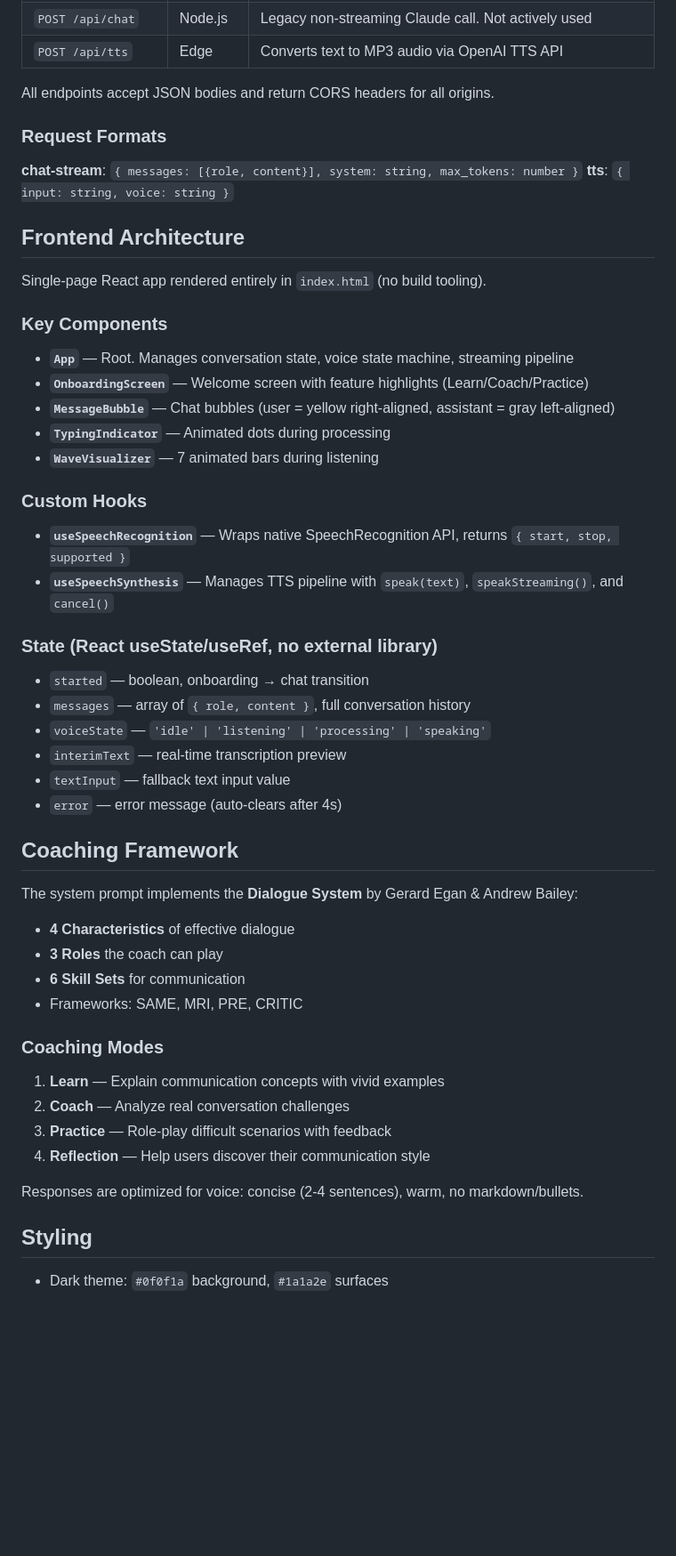
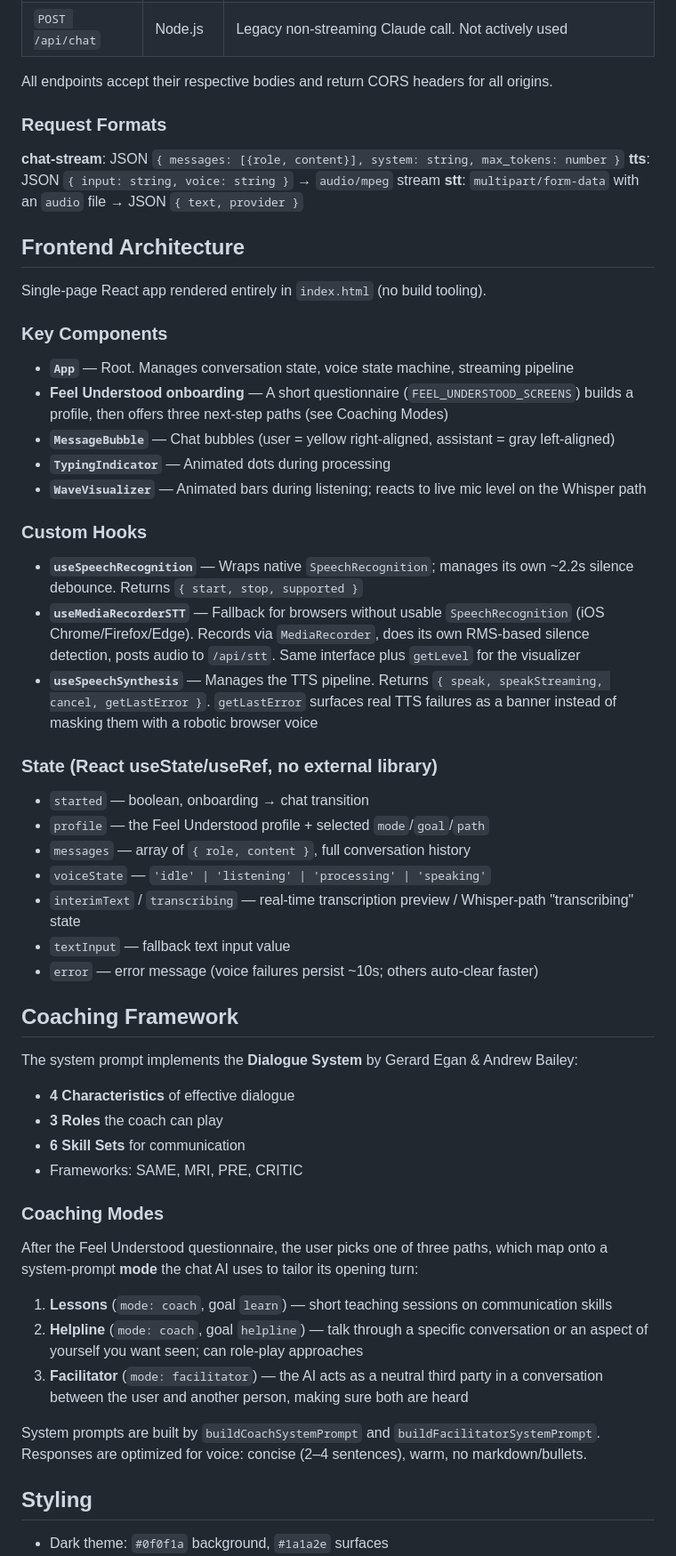
Before and after one commit to eazybailey/chatbot-demo, a Markdown page: CLAUDE.md, the part around one of its changes. Shown at 89% size. Rendered like a GitHub page; blank space fills up the shorter version.

```diff
--- a/CLAUDE.md
+++ b/CLAUDE.md
@@ -75,12 +81,12 @@ Users can interrupt at any point by tapping the mic during SPEAKING.
 | `POST /api/chat` | Node.js | Legacy non-streaming Claude call. Not actively used |
-| `POST /api/tts` | Edge | Converts text to MP3 audio via OpenAI TTS API |
 
-All endpoints accept JSON bodies and return CORS headers for all origins.
+All endpoints accept their respective bodies and return CORS headers for all origins.
 
 ### Request Formats
 
-**chat-stream**: `{ messages: [{role, content}], system: string, max_tokens: number }`
-**tts**: `{ input: string, voice: string }`
+**chat-stream**: JSON `{ messages: [{role, content}], system: string, max_tokens: number }`
+**tts**: JSON `{ input: string, voice: string }` → `audio/mpeg` stream
+**stt**: `multipart/form-data` with an `audio` file → JSON `{ text, provider }`
 
 ## Frontend Architecture
 
@@ -89,24 +95,26 @@ Single-page React app rendered entirely in `index.html` (no build tooling).
 ### Key Components
 
 - **`App`** — Root. Manages conversation state, voice state machine, streaming pipeline
-- **`OnboardingScreen`** — Welcome screen with feature highlights (Learn/Coach/Practice)
+- **Feel Understood onboarding** — A short questionnaire (`FEEL_UNDERSTOOD_SCREENS`) builds a profile, then offers three next-step paths (see Coaching Modes)
 - **`MessageBubble`** — Chat bubbles (user = yellow right-aligned, assistant = gray left-aligned)
 - **`TypingIndicator`** — Animated dots during processing
-- **`WaveVisualizer`** — 7 animated bars during listening
+- **`WaveVisualizer`** — Animated bars during listening; reacts to live mic level on the Whisper path
 
 ### Custom Hooks
 
-- **`useSpeechRecognition`** — Wraps native SpeechRecognition API, returns `{ start, stop, supported }`
-- **`useSpeechSynthesis`** — Manages TTS pipeline with `speak(text)`, `speakStreaming()`, and `cancel()`
+- **`useSpeechRecognition`** — Wraps native `SpeechRecognition`; manages its own ~2.2s silence debounce. Returns `{ start, stop, supported }`
+- **`useMediaRecorderSTT`** — Fallback for browsers without usable `SpeechRecognition` (iOS Chrome/Firefox/Edge). Records via `MediaRecorder`, does its own RMS-based silence detection, posts audio to `/api/stt`. Same interface plus `getLevel` for the visualizer
+- **`useSpeechSynthesis`** — Manages the TTS pipeline. Returns `{ speak, speakStreaming, cancel, getLastError }`. `getLastError` surfaces real TTS failures as a banner instead of masking them with a robotic browser voice
 
 ### State (React useState/useRef, no external library)
 
 - `started` — boolean, onboarding → chat transition
+- `profile` — the Feel Understood profile + selected `mode`/`goal`/`path`
 - `messages` — array of `{ role, content }`, full conversation history
 - `voiceState` — `'idle' | 'listening' | 'processing' | 'speaking'`
-- `interimText` — real-time transcription preview
+- `interimText` / `transcribing` — real-time transcription preview / Whisper-path "transcribing" state
 - `textInput` — fallback text input value
-- `error` — error message (auto-clears after 4s)
+- `error` — error message (voice failures persist ~10s; others auto-clear faster)
 
 ## Coaching Framework
 
@@ -119,12 +127,13 @@ The system prompt implements the **Dialogue System** by Gerard Egan & Andrew Bai
 
 ### Coaching Modes
 
-1. **Learn** — Explain communication concepts with vivid examples
-2. **Coach** — Analyze real conversation challenges
-3. **Practice** — Role-play difficult scenarios with feedback
-4. **Reflection** — Help users discover their communication style
+After the Feel Understood questionnaire, the user picks one of three paths, which map onto a system-prompt **mode** the chat AI uses to tailor its opening turn:
 
-Responses are optimized for voice: concise (2-4 sentences), warm, no markdown/bullets.
+1. **Lessons** (`mode: coach`, goal `learn`) — short teaching sessions on communication skills
+2. **Helpline** (`mode: coach`, goal `helpline`) — talk through a specific conversation or an aspect of yourself you want seen; can role-play approaches
+3. **Facilitator** (`mode: facilitator`) — the AI acts as a neutral third party in a conversation between the user and another person, making sure both are heard
+
+System prompts are built by `buildCoachSystemPrompt` and `buildFacilitatorSystemPrompt`. Responses are optimized for voice: concise (2–4 sentences), warm, no markdown/bullets.
 
 ## Styling
 
```
Also changed, not shown: other parts of CLAUDE.md (+45 -24 lines), plan.md (+15 -0 lines).
